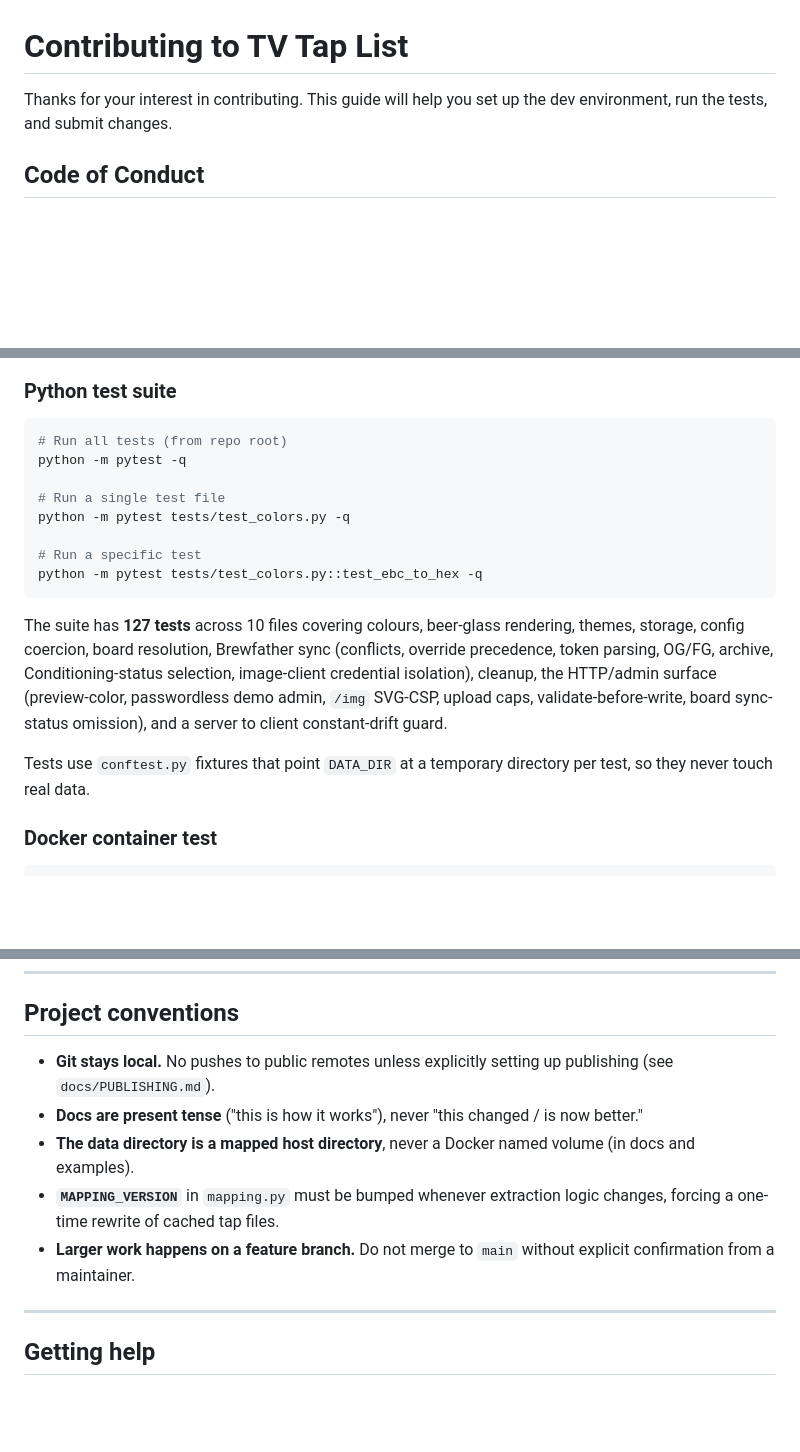
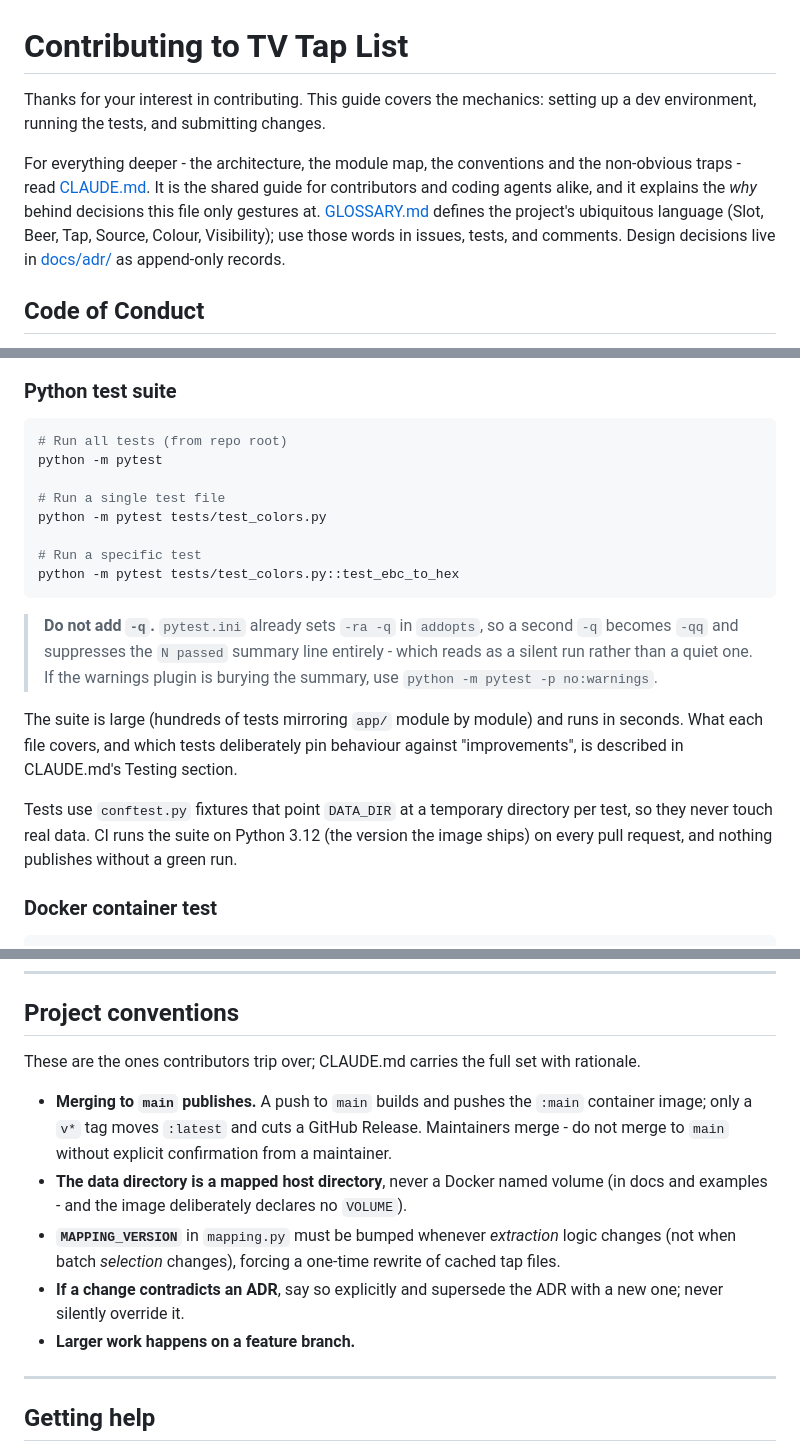
Before and after one commit to jceccato/tv-taplist, a Markdown page: CONTRIBUTING.md, 3 parts joined by grey strips. GitHub-like rendering; blank space fills up the shorter version.

````diff
--- a/CONTRIBUTING.md
+++ b/CONTRIBUTING.md
@@ -1,7 +1,15 @@
 # Contributing to TV Tap List
 
-Thanks for your interest in contributing. This guide will help you set up the
-dev environment, run the tests, and submit changes.
+Thanks for your interest in contributing. This guide covers the mechanics:
+setting up a dev environment, running the tests, and submitting changes.
+
+For everything deeper - the architecture, the module map, the conventions and
+the non-obvious traps - read [CLAUDE.md](CLAUDE.md). It is the shared guide
+for contributors and coding agents alike, and it explains the *why* behind
+decisions this file only gestures at. [GLOSSARY.md](GLOSSARY.md) defines the
+project's ubiquitous language (Slot, Beer, Tap, Source, Colour, Visibility);
+use those words in issues, tests, and comments. Design decisions live in
+[docs/adr/](docs/adr/) as append-only records.
 
 ## Code of Conduct
 
@@ -75,24 +83,28 @@ to copy them into the image.
 
 ```bash
 # Run all tests (from repo root)
-python -m pytest -q
+python -m pytest
 
 # Run a single test file
-python -m pytest tests/test_colors.py -q
+python -m pytest tests/test_colors.py
 
 # Run a specific test
-python -m pytest tests/test_colors.py::test_ebc_to_hex -q
+python -m pytest tests/test_colors.py::test_ebc_to_hex
 ```
 
-The suite has **127 tests** across 10 files covering colours, beer-glass rendering,
-themes, storage, config coercion, board resolution, Brewfather sync (conflicts,
-override precedence, token parsing, OG/FG, archive, Conditioning-status selection,
-image-client credential isolation), cleanup, the HTTP/admin surface (preview-color,
-passwordless demo admin, `/img` SVG-CSP, upload caps, validate-before-write, board
-sync-status omission), and a server to client constant-drift guard.
+> **Do not add `-q`.** `pytest.ini` already sets `-ra -q` in `addopts`, so a
+> second `-q` becomes `-qq` and suppresses the `N passed` summary line
+> entirely - which reads as a silent run rather than a quiet one. If the
+> warnings plugin is burying the summary, use `python -m pytest -p no:warnings`.
+
+The suite is large (hundreds of tests mirroring `app/` module by module) and
+runs in seconds. What each file covers, and which tests deliberately pin
+behaviour against "improvements", is described in CLAUDE.md's Testing section.
 
 Tests use `conftest.py` fixtures that point `DATA_DIR` at a temporary directory
-per test, so they never touch real data.
+per test, so they never touch real data. CI runs the suite on Python 3.12 (the
+version the image ships) on every pull request, and nothing publishes without
+a green run.
 
 ### Docker container test
 
@@ -196,16 +189,21 @@ Inside `app/`, each module has a clear responsibility:
 
 ## Project conventions
 
-- **Git stays local.** No pushes to public remotes unless explicitly setting up
-  publishing (see `docs/PUBLISHING.md`).
-- **Docs are present tense** ("this is how it works"), never "this changed / is
-  now better."
+These are the ones contributors trip over; CLAUDE.md carries the full set with
+rationale.
+
+- **Merging to `main` publishes.** A push to `main` builds and pushes the
+  `:main` container image; only a `v*` tag moves `:latest` and cuts a GitHub
+  Release. Maintainers merge - do not merge to `main` without explicit
+  confirmation from a maintainer.
 - **The data directory is a mapped host directory**, never a Docker named volume
-  (in docs and examples).
-- **`MAPPING_VERSION`** in `mapping.py` must be bumped whenever extraction
-  logic changes, forcing a one-time rewrite of cached tap files.
-- **Larger work happens on a feature branch.** Do not merge to `main` without
-  explicit confirmation from a maintainer.
+  (in docs and examples - and the image deliberately declares no `VOLUME`).
+- **`MAPPING_VERSION`** in `mapping.py` must be bumped whenever *extraction*
+  logic changes (not when batch *selection* changes), forcing a one-time
+  rewrite of cached tap files.
+- **If a change contradicts an ADR**, say so explicitly and supersede the ADR
+  with a new one; never silently override it.
+- **Larger work happens on a feature branch.**
 
 ---
 
````
Also changed, not shown: other parts of CONTRIBUTING.md (+20 -39 lines), CLAUDE.md (+2 -2 lines).
